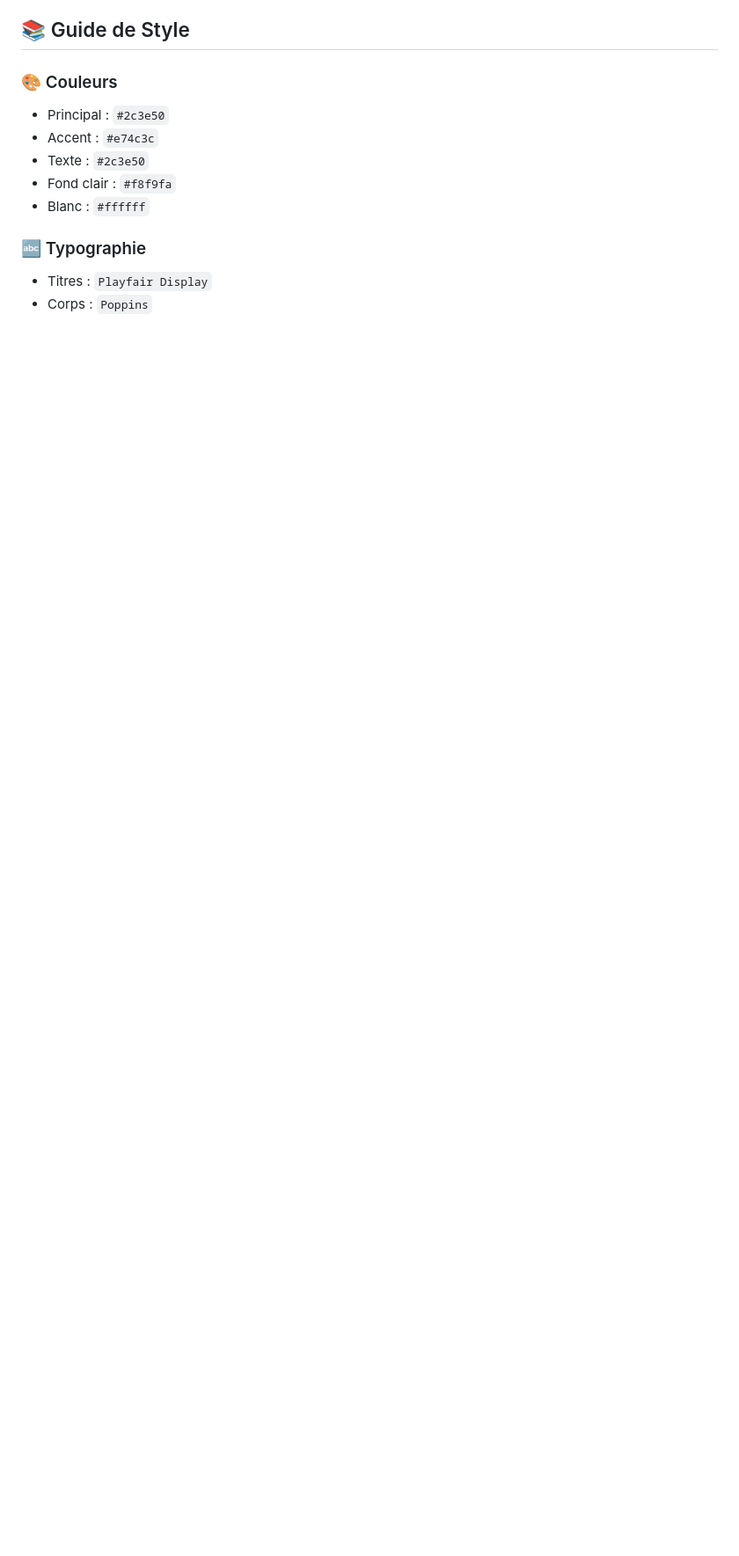
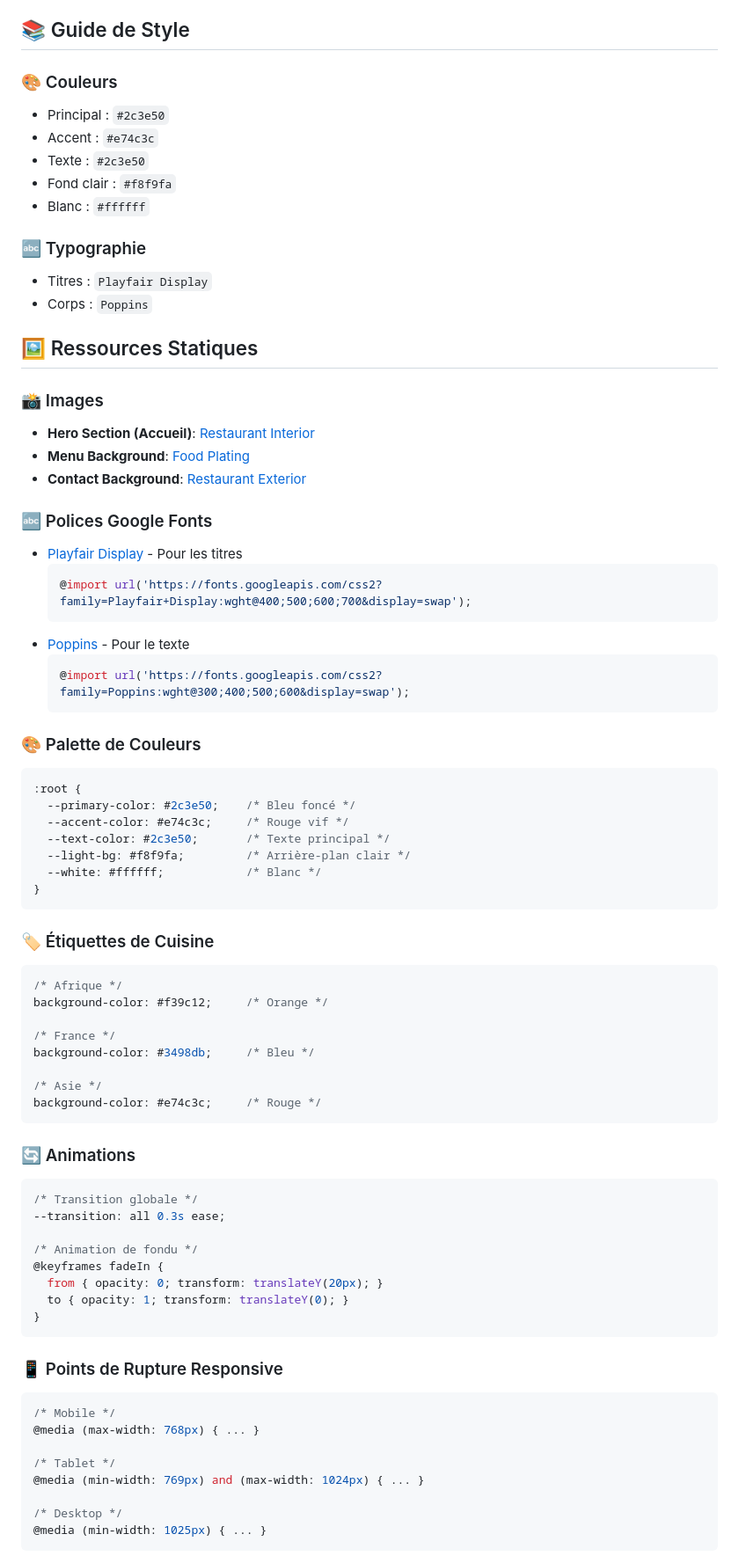
Before and after one commit to FYGS/formation-anumerique-html-css, a Markdown page: README.md, the part around the change printed below. Shown: that part at 88% size. Rendered like a GitHub page; blank space fills up the shorter version.

Commit message:
add assets

````diff
--- a/README.md
+++ b/README.md
@@ -85,3 +85,68 @@ la-case-ronde/
 ### 🔤 Typographie
 - Titres : `Playfair Display`
 - Corps : `Poppins`
+
+## 🖼️ Ressources Statiques
+
+### 📸 Images
+- **Hero Section (Accueil)**: [Restaurant Interior](https://images.unsplash.com/photo-1414235077428-338989a2e8c0?ixlib=rb-4.0.3)
+- **Menu Background**: [Food Plating](https://images.unsplash.com/photo-1555396273-367ea4eb4db5?ixlib=rb-4.0.3)
+- **Contact Background**: [Restaurant Exterior](https://images.unsplash.com/photo-1517248135467-4c7edcad34c4?ixlib=rb-4.0.3)
+
+### 🔤 Polices Google Fonts
+- [Playfair Display](https://fonts.google.com/specimen/Playfair+Display) - Pour les titres
+  ```css
+  @import url('https://fonts.googleapis.com/css2?family=Playfair+Display:wght@400;500;600;700&display=swap');
+  ```
+- [Poppins](https://fonts.google.com/specimen/Poppins) - Pour le texte
+  ```css
+  @import url('https://fonts.googleapis.com/css2?family=Poppins:wght@300;400;500;600&display=swap');
+  ```
+
+### 🎨 Palette de Couleurs
+```css
+:root {
+  --primary-color: #2c3e50;    /* Bleu foncé */
+  --accent-color: #e74c3c;     /* Rouge vif */
+  --text-color: #2c3e50;       /* Texte principal */
+  --light-bg: #f8f9fa;         /* Arrière-plan clair */
+  --white: #ffffff;            /* Blanc */
+}
+```
+
+### 🏷️ Étiquettes de Cuisine
+```css
+/* Afrique */
+background-color: #f39c12;     /* Orange */
+
+/* France */
+background-color: #3498db;     /* Bleu */
+
+/* Asie */
+background-color: #e74c3c;     /* Rouge */
+```
+
+### 🔄 Animations
+```css
+/* Transition globale */
+--transition: all 0.3s ease;
+
+/* Animation de fondu */
+@keyframes fadeIn {
+  from { opacity: 0; transform: translateY(20px); }
+  to { opacity: 1; transform: translateY(0); }
+}
+```
+
+### 📱 Points de Rupture Responsive
+```css
+/* Mobile */
+@media (max-width: 768px) { ... }
+
+/* Tablet */
+@media (min-width: 769px) and (max-width: 1024px) { ... }
+
+/* Desktop */
+@media (min-width: 1025px) { ... }
+```
+
````
Also changed, not shown: other parts of README.md (+2 -0 lines).
